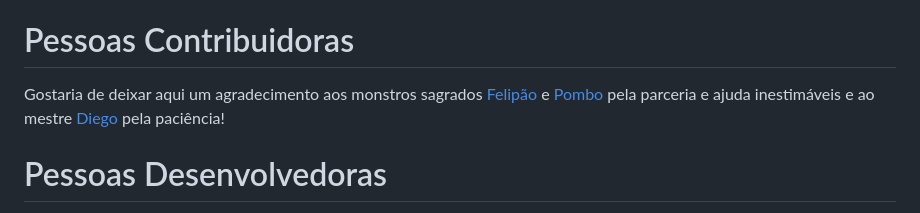
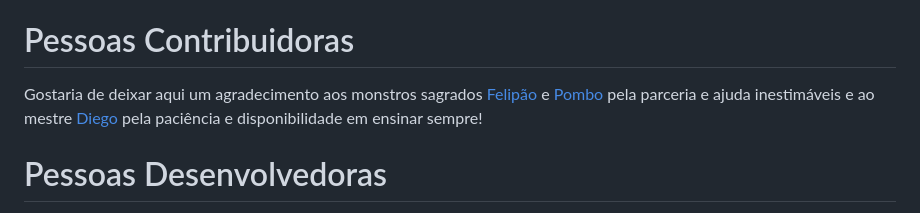
Before and after one commit to kaikem/OverCRUD, a Markdown page: README.md, the part around the change. Drawn GitHub-style.

```diff
--- a/README.md
+++ b/README.md
@@ -66,7 +66,7 @@ Você pode acessar o [código fonte do projeto](https://github.com/kaikem/OverCR
 
 
 # Pessoas Contribuidoras
-Gostaria de deixar aqui um agradecimento aos monstros sagrados [Felipão](https://www.github.com/felipedegodoy16) e [Pombo](https://github.com/Martins2802/) pela parceria e ajuda inestimáveis e ao mestre [Diego](https://www.github.com/diegonegretto) pela paciência!
+Gostaria de deixar aqui um agradecimento aos monstros sagrados [Felipão](https://www.github.com/felipedegodoy16) e [Pombo](https://github.com/Martins2802/) pela parceria e ajuda inestimáveis e ao mestre [Diego](https://www.github.com/diegonegretto) pela paciência e disponibilidade em ensinar sempre!
 
 
 # Pessoas Desenvolvedoras
```
